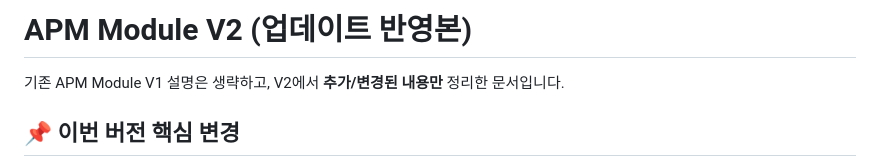
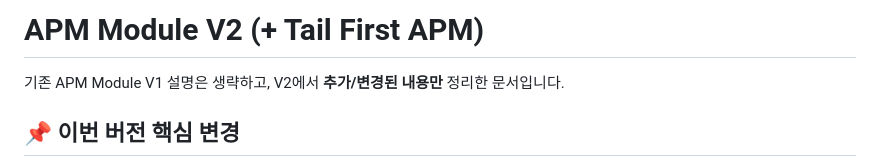
Before and after one commit to gkwhdcks9/APM_Module_V2, a Markdown page: README.md, the part around the change. Drawn GitHub-style.

```diff
--- a/README.md
+++ b/README.md
@@ -1,4 +1,4 @@
-# APM Module V2 (업데이트 반영본)
+# APM Module V2 (+ Tail First APM)
 
 기존 APM Module V1 설명은 생략하고, V2에서 **추가/변경된 내용만** 정리한 문서입니다.
 
```
